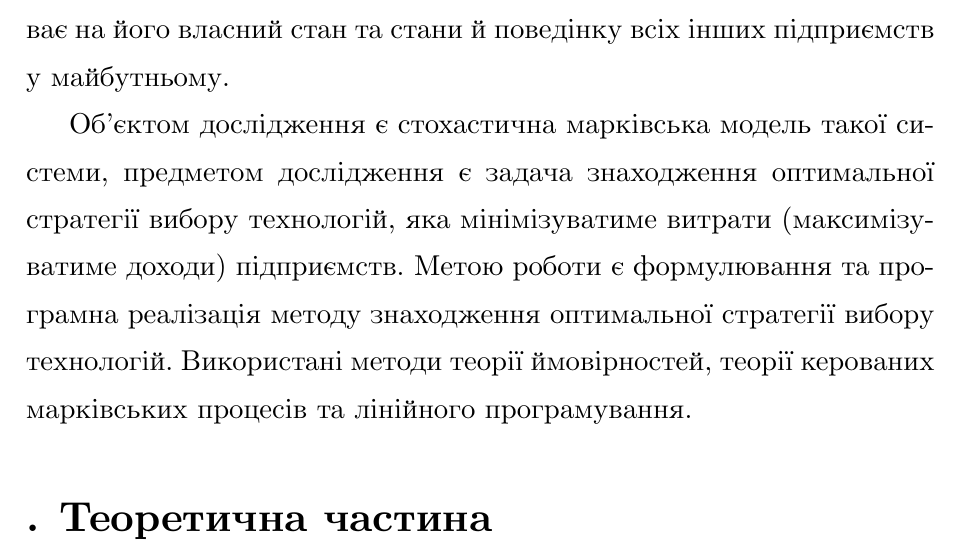
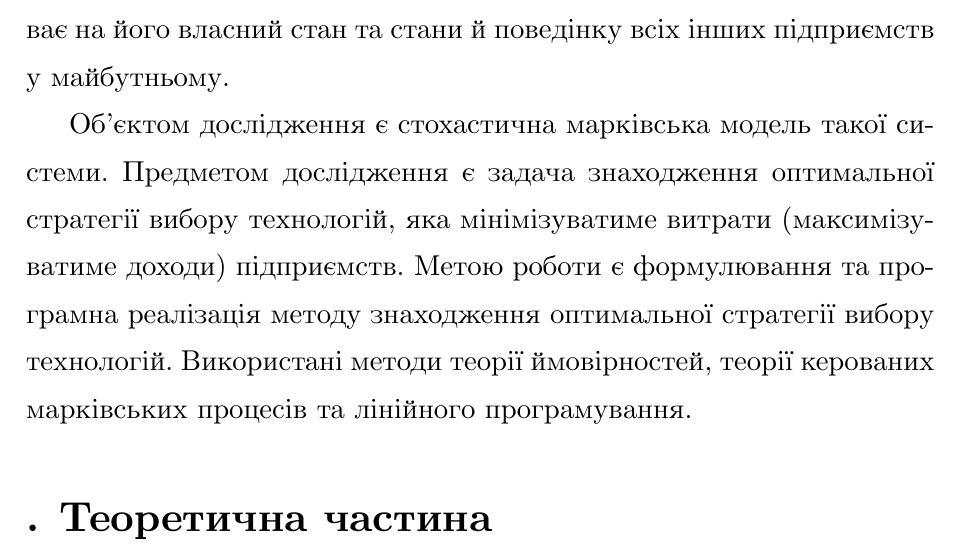
Before and after one commit to bogdan-kulynych/mrf-in-economics, a LaTeX document (paper/main.tex): part of page 3 of 16, cut so that both start at the same text. Compiled offline with XeLaTeX.

Commit message:
New intro fix

```diff
--- a/paper/main.tex
+++ b/paper/main.tex
@@ -18,7 +18,7 @@
 
 В економіці часто виникає\cite{David:1998} задача моделювання системи підприємств (економічних агентів), що взаємодіють, де кожне з підприємств у кожен момент часу обирає певну технологію виробництва, яка впливає на його власний стан та стани й поведінку всіх інших підприємств у майбутньому.
 
-Об’єктом дослідження є стохастична марківська модель такої системи, предметом дослідження є задача знаходження оптимальної стратегії вибору технологій, яка мінімізуватиме витрати (максимізуватиме доходи) підприємств. Метою роботи є формулювання та програмна реалізація методу знаходження оптимальної стратегії вибору технологій. Використані методи теорії ймовірностей, теорії керованих марківських процесів та лінійного програмування.
+Об’єктом дослідження є стохастична марківська модель такої системи. Предметом дослідження є задача знаходження оптимальної стратегії вибору технологій, яка мінімізуватиме витрати (максимізуватиме доходи) підприємств. Метою роботи є формулювання та програмна реалізація методу знаходження оптимальної стратегії вибору технологій. Використані методи теорії ймовірностей, теорії керованих марківських процесів та лінійного програмування.
 
 
 
```
